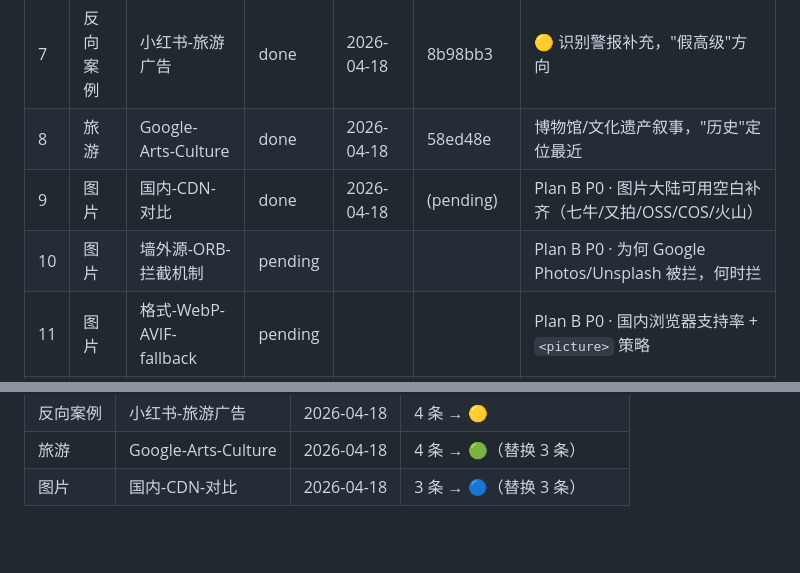
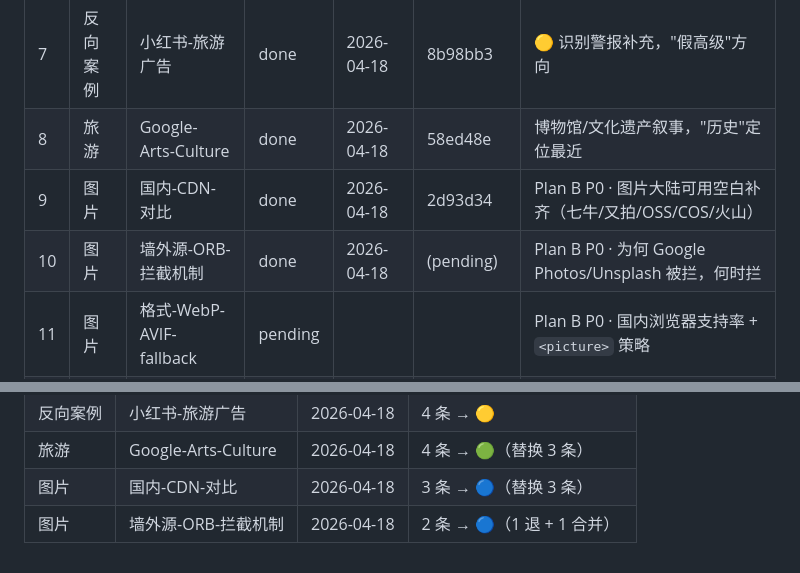
Before and after one commit to soniaho0207-55555/travel-web, a Markdown page: workflow/ux-research-queue.md, 2 parts joined by grey strips. Drawn GitHub-style; blank space fills up the shorter version.

```diff
--- a/workflow/ux-research-queue.md
+++ b/workflow/ux-research-queue.md
@@ -19,8 +19,8 @@
 | 6 | 惊喜 | Stripe-官网 | done | 2026-04-17 | 5bf0c22 | 微交互惊喜，🔵 段淘汰旧条目的替换源 |
 | 7 | 反向案例 | 小红书-旅游广告 | done | 2026-04-18 | 8b98bb3 | 🟡 识别警报补充，"假高级"方向 |
 | 8 | 旅游 | Google-Arts-Culture | done | 2026-04-18 | 58ed48e | 博物馆/文化遗产叙事，"历史"定位最近 |
-| 9 | 图片 | 国内-CDN-对比 | done | 2026-04-18 | (pending) | Plan B P0 · 图片大陆可用空白补齐（七牛/又拍/OSS/COS/火山） |
-| 10 | 图片 | 墙外源-ORB-拦截机制 | pending | | | Plan B P0 · 为何 Google Photos/Unsplash 被拦，何时拦 |
+| 9 | 图片 | 国内-CDN-对比 | done | 2026-04-18 | 2d93d34 | Plan B P0 · 图片大陆可用空白补齐（七牛/又拍/OSS/COS/火山） |
+| 10 | 图片 | 墙外源-ORB-拦截机制 | done | 2026-04-18 | (pending) | Plan B P0 · 为何 Google Photos/Unsplash 被拦，何时拦 |
 | 11 | 图片 | 格式-WebP-AVIF-fallback | pending | | | Plan B P0 · 国内浏览器支持率 + `<picture>` 策略 |
 | 12 | 图片 | 渐进加载美学对比 | pending | | | Plan B P0 · blur-up / LQIP / dominant color 哪种最 taste |
 | 13 | 配色 | 氛围色自适应规则 | pending | | | Plan B P1 · Apple Music + GAC + Material You 的可落地 CSS 规则 |
@@ -49,3 +49,4 @@
 | 反向案例 | 小红书-旅游广告 | 2026-04-18 | 4 条 → 🟡 |
 | 旅游 | Google-Arts-Culture | 2026-04-18 | 4 条 → 🟢（替换 3 条） |
 | 图片 | 国内-CDN-对比 | 2026-04-18 | 3 条 → 🔵（替换 3 条） |
+| 图片 | 墙外源-ORB-拦截机制 | 2026-04-18 | 2 条 → 🔵（1 退 + 1 合并）|
```
Also changed, not shown: research/图片-墙外源ORB拦截机制-2026-04-18.md (added, +283 -0 lines), workflow/ux-lenses.md (+4 -2 lines).
